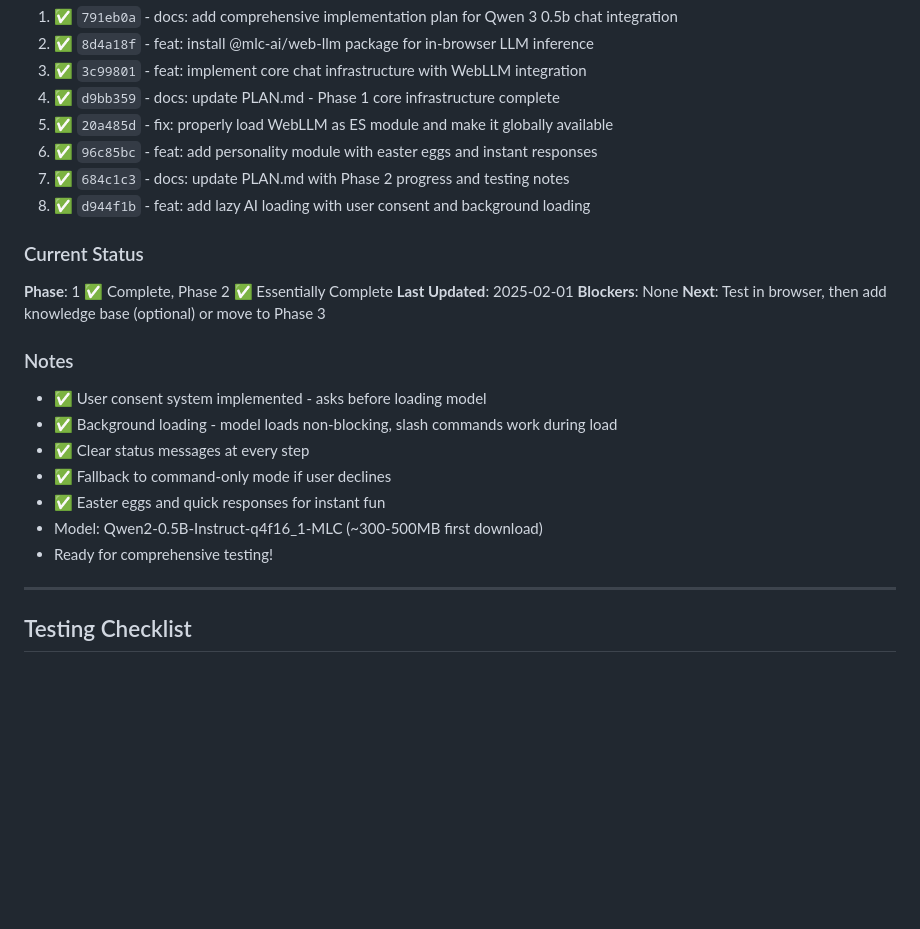
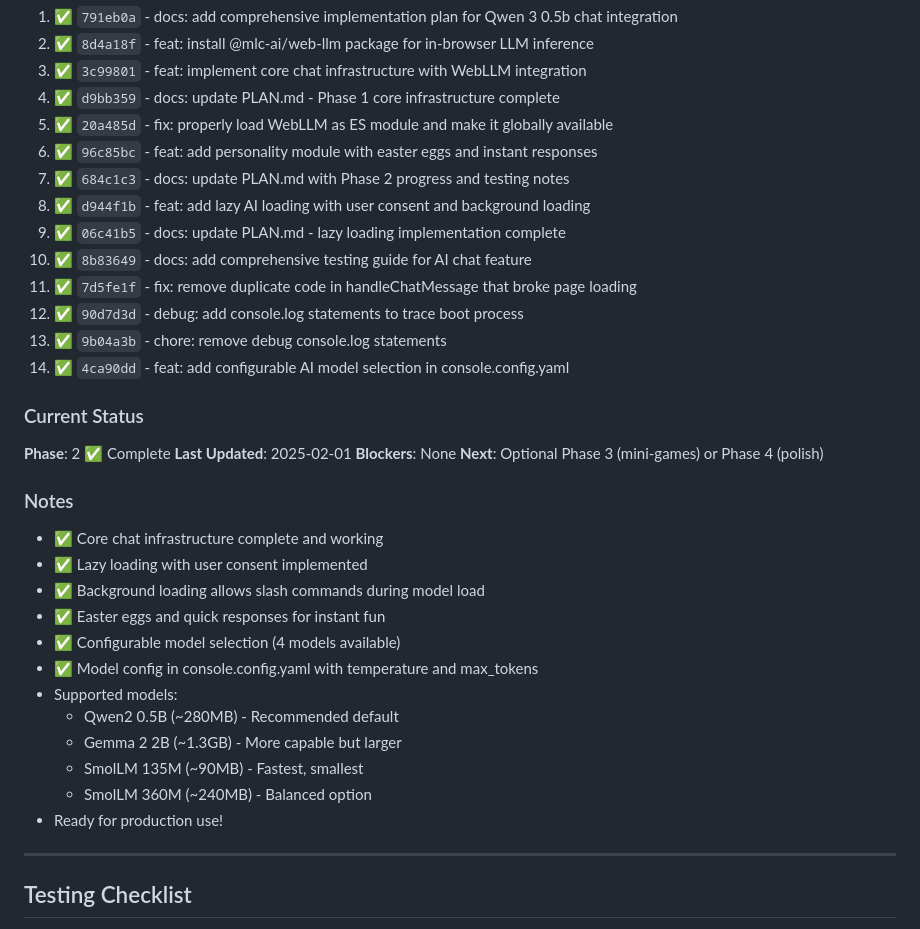
Before and after one commit to connglli/connglli.github.io, a Markdown page: PLAN.md, the part around the change. Drawn GitHub-style; blank space fills up the shorter version.

Commit message:
docs: update PLAN.md - Phase 2 complete with configurable models

```diff
--- a/PLAN.md
+++ b/PLAN.md
@@ -269,21 +269,32 @@ homepage/
 6. ✅ `96c85bc` - feat: add personality module with easter eggs and instant responses
 7. ✅ `684c1c3` - docs: update PLAN.md with Phase 2 progress and testing notes
 8. ✅ `d944f1b` - feat: add lazy AI loading with user consent and background loading
+9. ✅ `06c41b5` - docs: update PLAN.md - lazy loading implementation complete
+10. ✅ `8b83649` - docs: add comprehensive testing guide for AI chat feature
+11. ✅ `7d5fe1f` - fix: remove duplicate code in handleChatMessage that broke page loading
+12. ✅ `90d7d3d` - debug: add console.log statements to trace boot process
+13. ✅ `9b04a3b` - chore: remove debug console.log statements
+14. ✅ `4ca90dd` - feat: add configurable AI model selection in console.config.yaml
 
 ### Current Status
-**Phase**: 1 ✅ Complete, Phase 2 ✅ Essentially Complete
+**Phase**: 2 ✅ Complete
 **Last Updated**: 2025-02-01
 **Blockers**: None
-**Next**: Test in browser, then add knowledge base (optional) or move to Phase 3
+**Next**: Optional Phase 3 (mini-games) or Phase 4 (polish)
 
 ### Notes
-- ✅ User consent system implemented - asks before loading model
-- ✅ Background loading - model loads non-blocking, slash commands work during load
-- ✅ Clear status messages at every step
-- ✅ Fallback to command-only mode if user declines
+- ✅ Core chat infrastructure complete and working
+- ✅ Lazy loading with user consent implemented
+- ✅ Background loading allows slash commands during model load
 - ✅ Easter eggs and quick responses for instant fun
-- Model: Qwen2-0.5B-Instruct-q4f16_1-MLC (~300-500MB first download)
-- Ready for comprehensive testing!
+- ✅ Configurable model selection (4 models available)
+- ✅ Model config in console.config.yaml with temperature and max_tokens
+- Supported models:
+  - Qwen2 0.5B (~280MB) - Recommended default
+  - Gemma 2 2B (~1.3GB) - More capable but larger
+  - SmolLM 135M (~90MB) - Fastest, smallest
+  - SmolLM 360M (~240MB) - Balanced option
+- Ready for production use!
 
 ---
 
```
